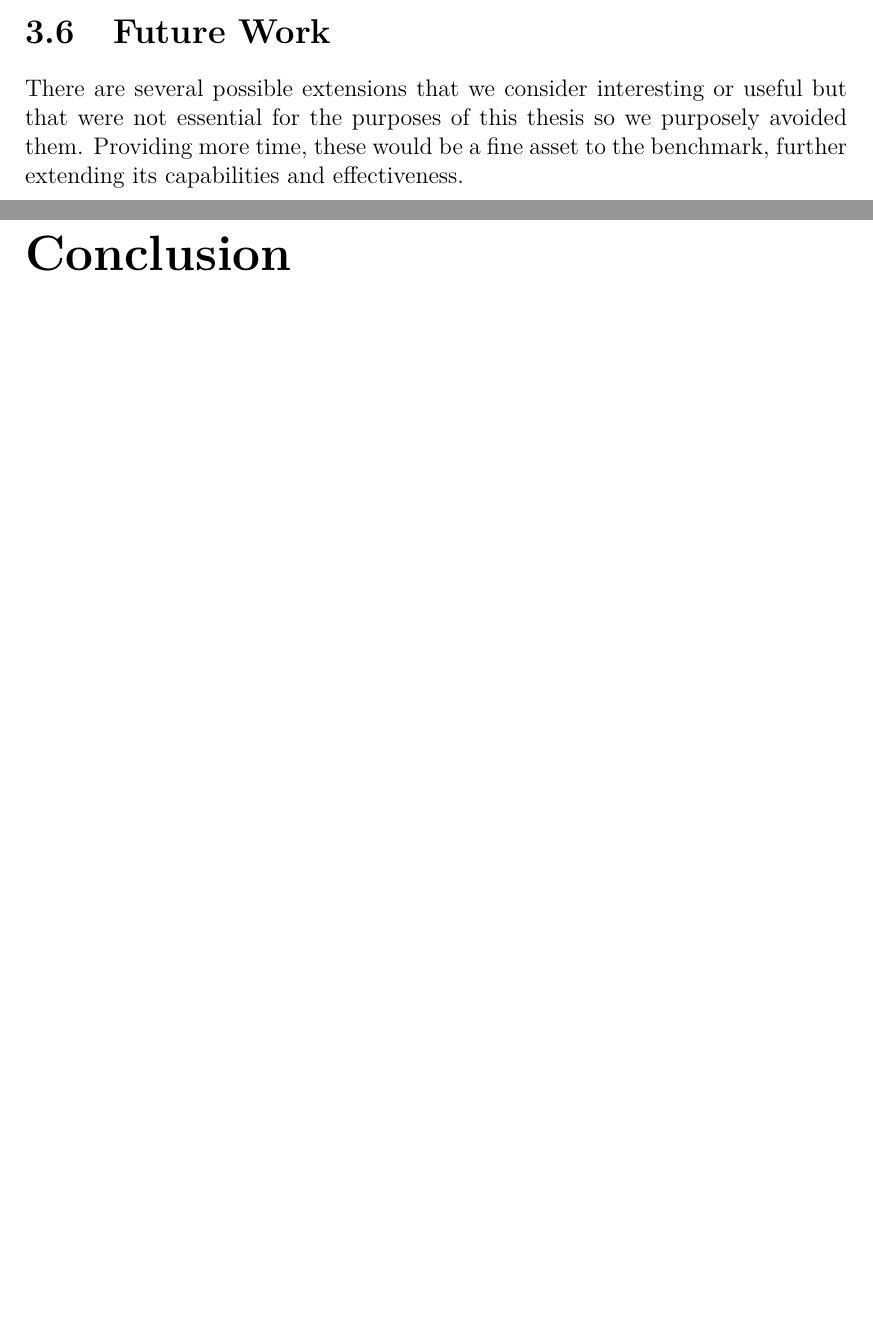
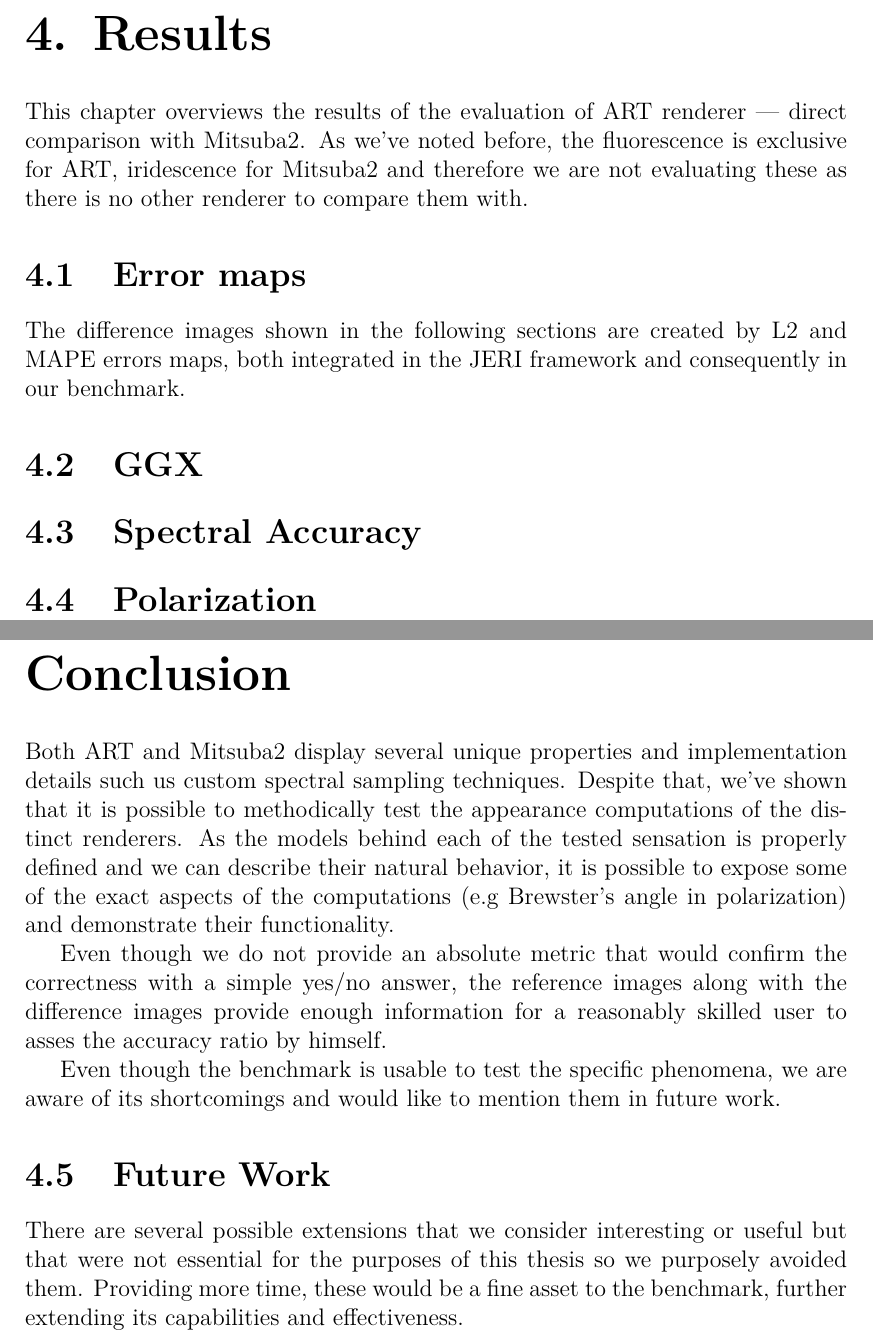
Before and after one commit to marcel1hruska/render_benchmark_thesis, a LaTeX thesis (thesis.tex, which reads benchmark.tex, epilog.tex, results.tex): two parts of pages 56 and 57 of 59 before the commit and two parts of pages 57 and 58 of 60 after it, joined at a grey line, cut at the place of the change, the shorter picture padded with empty space. Compiled offline with pdfLaTeX.

Commit message:
added conclusion, needs revision + new chapter 4 with results started

```diff
--- a/benchmark.tex
+++ b/benchmark.tex
@@ -396,7 +396,3 @@ Secondly, we created a highly custom wrapper over the first addition to resolve
 This behavior is transparent to the user. If no version of the file exists, the JERI simply displays nothing.
 
 This addition is only a part of the compiled JavaScript code of the JERI. It can be found in the benchmark's file \texttt{/jeri/exr-worker.js} and \texttt{/jeri/jeri.js} between the lines commented as \texttt{multichannel custom support}.
-
-\section{Future Work}
-
-There are several possible extensions that we consider interesting or useful but that were not essential for the purposes of this thesis so we purposely avoided them. Providing more time, these would be a fine asset to the benchmark, further extending its capabilities and effectiveness.
--- a/epilog.tex
+++ b/epilog.tex
@@ -1,2 +1,12 @@
 \chapter*{Conclusion}
 \addcontentsline{toc}{chapter}{Conclusion}
+
+Both ART and Mitsuba2 display several unique properties and implementation details such us custom spectral sampling techniques. Despite that, we've shown that it is possible to methodically test the appearance computations of the distinct renderers. As the models behind each of the tested sensation is properly defined and we can describe their natural behavior, it is possible to expose some of the exact aspects of the computations (e.g Brewster's angle in polarization) and demonstrate their functionality.
+
+Even though we do not provide an absolute metric that would confirm the correctness with a simple yes/no answer, the reference images along with the difference images provide enough information for a reasonably skilled user to asses the accuracy ratio by himself.
+
+Even though the benchmark is usable to test the specific phenomena, we are aware of its shortcomings and would like to mention them in future work.
+
+\section{Future Work}
+
+There are several possible extensions that we consider interesting or useful but that were not essential for the purposes of this thesis so we purposely avoided them. Providing more time, these would be a fine asset to the benchmark, further extending its capabilities and effectiveness.
--- /dev/null
+++ b/results.tex
@@ -0,0 +1,14 @@
+\chapter{Results}
+\label{chap:results}
+
+This chapter overviews the results of the evaluation of ART renderer --- direct comparison with Mitsuba2. As we've noted before, the fluorescence is exclusive for ART, iridescence for Mitsuba2 and therefore we are not evaluating these as there is no other renderer to compare them with.
+
+\section{Error maps}
+The difference images shown in the following sections are created by L2 and MAPE errors maps, both integrated in the JERI framework and consequently in our benchmark.
+
+
+\section{GGX}
+
+\section{Spectral Accuracy}
+
+\section{Polarization}
```
Also changed, not shown: preface.tex (+2 -0 lines), thesis.tex (+1 -0 lines), benchmark.tex (7 more changed lines), epilog.tex (7 more changed lines).
